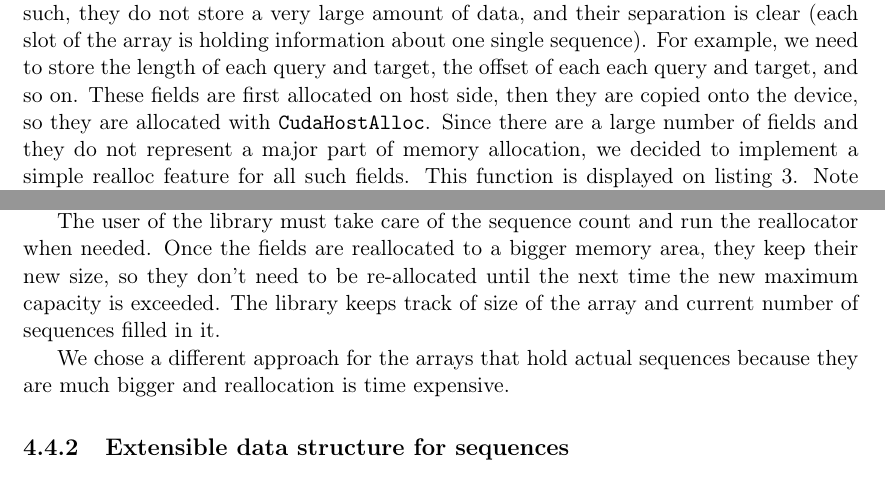
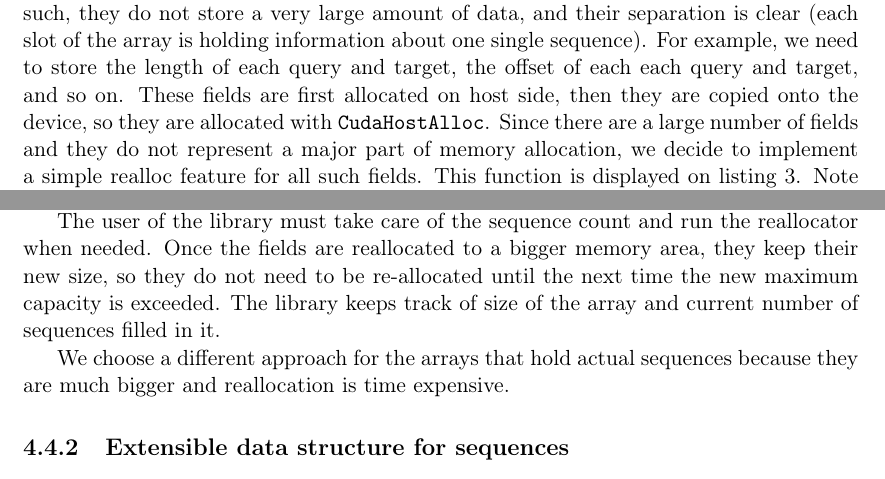
Before and after one commit to j-levy/master_thesis_overleaf, a LaTeX thesis (master_thesis_bwa-gasal2-master/main.tex, which reads master_thesis_bwa-gasal2-master/304-memory-management.tex): two parts of page 30 of 52, joined at a grey line, cut so that both start at the same text. Compiled offline with pdfLaTeX.

Commit message:
forgot file, teehee~

```diff
--- a/master_thesis_bwa-gasal2-master/304-memory-management.tex
+++ b/master_thesis_bwa-gasal2-master/304-memory-management.tex
@@ -15,7 +15,7 @@ In this section we will review the solutions we implemented. A simple approach w
 
 \subsection{Memory reallocation for arrays fields}
 
-A large number of fields in the \verb|gasal_gpu_storage_t| are containing information about the sequences. These fields are arrays of length equal to the number of sequences. As such, they do not store a very large amount of data, and their separation is clear (each slot of the array is holding information about one single sequence). For example, we need to store the length of each query and target, the offset of each each query and target, and so on. These fields are first allocated on host side, then they are copied onto the device, so they are allocated with \verb|CudaHostAlloc|. Since there are a large number of fields and they do not represent a major part of memory allocation, we decided to implement a simple realloc feature for all such fields. This function is displayed on listing~\ref{lst:cudarealloc}. Note that on the \verb|gasal_gpu_storage_t| shown on Listing~\ref{lst:gpu_storage}, all fields do not have the same type: some are of type \verb|uint32_t|, others are \verb|uint8_t|, and so on. We made a simple use of C++ template to adapt this function to multiple types. It allocates a new memory area, copies the content of the former area, and frees it. It returns a pointer to the newly allocated area in memory filled with the previous data. This re-allocator is called by a larger function resizing all the necessary fields when the number of sequences filled exceeds the number of maximum sequences the data structure can hold.
+A large number of fields in the \verb|gasal_gpu_storage_t| are containing information about the sequences. These fields are arrays of length equal to the number of sequences. As such, they do not store a very large amount of data, and their separation is clear (each slot of the array is holding information about one single sequence). For example, we need to store the length of each query and target, the offset of each each query and target, and so on. These fields are first allocated on host side, then they are copied onto the device, so they are allocated with \verb|CudaHostAlloc|. Since there are a large number of fields and they do not represent a major part of memory allocation, we decide to implement a simple realloc feature for all such fields. This function is displayed on listing~\ref{lst:cudarealloc}. Note that on the \verb|gasal_gpu_storage_t| shown on Listing~\ref{lst:gpu_storage}, all fields do not have the same type: some are of type \verb|uint32_t|, others are \verb|uint8_t|, and so on. We make a simple use of C++ template to adapt this function to multiple types. It allocates a new memory area, copies the content of the former area, and frees it. It returns a pointer to the newly allocated area in memory filled with the previous data. This re-allocator is called by a larger function resizing all the necessary fields when the number of sequences filled exceeds the number of maximum sequences the data structure can hold.
 
 \begin{listing}[h!]
 	\begin{minted}[frame=lines,
@@ -46,9 +46,9 @@ T* cudaHostRealloc(void *source, int new_size, int old_size)
 	\label{lst:cudarealloc}
 \end{listing}
 
-The user of the library must take care of the sequence count and run the reallocator when needed. Once the fields are reallocated to a bigger memory area, they keep their new size, so they don't need to be re-allocated until the next time the new maximum capacity is exceeded. The library keeps track of size of the array and current number of sequences filled in it.
+The user of the library must take care of the sequence count and run the reallocator when needed. Once the fields are reallocated to a bigger memory area, they keep their new size, so they do not need to be re-allocated until the next time the new maximum capacity is exceeded. The library keeps track of size of the array and current number of sequences filled in it.
 
-We chose a different approach for the arrays that hold actual sequences because they are much bigger and reallocation is time expensive.
+We choose a different approach for the arrays that hold actual sequences because they are much bigger and reallocation is time expensive.
 
 \subsection{Extensible data structure for sequences}
 
```
Also changed, not shown: master_thesis_bwa-gasal2-master/thesis.pdf, master_thesis_bwa-gasal2-master/304-memory-management.tex (6 more changed lines).
